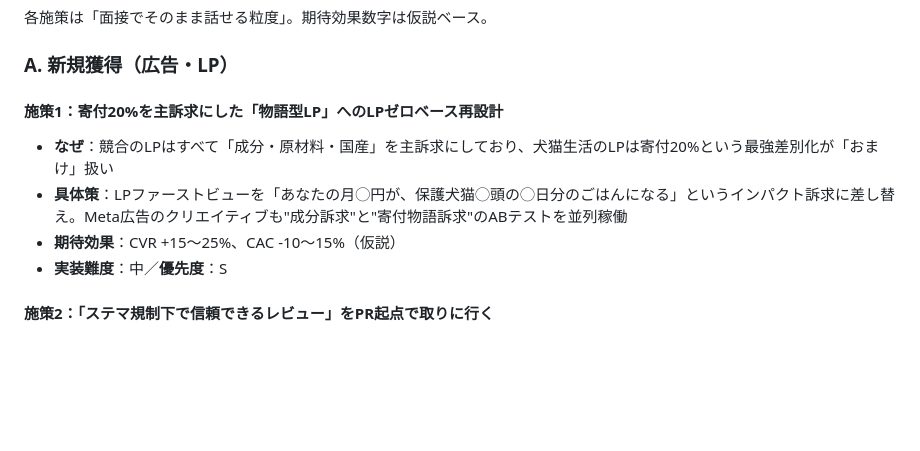
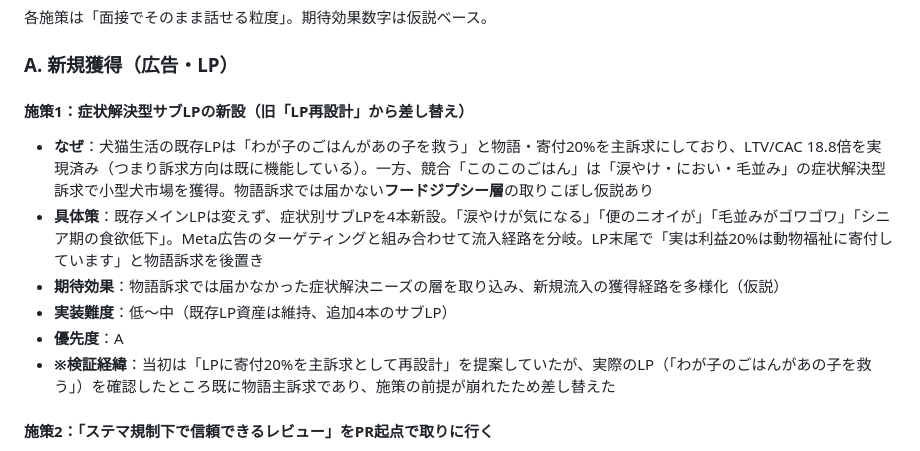
Before and after one commit to lazy3128-design/my-website, a Markdown page: shukatsu/競合分析_最終版.md, the part around the change. Rendered like a GitHub page; blank space fills up the shorter version.

```diff
--- a/shukatsu/競合分析_最終版.md
+++ b/shukatsu/競合分析_最終版.md
@@ -449,11 +449,13 @@
 
 ### A. 新規獲得（広告・LP）
 
-#### 施策1：寄付20%を主訴求にした「物語型LP」へのLPゼロベース再設計
-- **なぜ**：競合のLPはすべて「成分・原材料・国産」を主訴求にしており、犬猫生活のLPは寄付20%という最強差別化が「おまけ」扱い
-- **具体策**：LPファーストビューを「あなたの月◯円が、保護犬猫◯頭の◯日分のごはんになる」というインパクト訴求に差し替え。Meta広告のクリエイティブも"成分訴求"と"寄付物語訴求"のABテストを並列稼働
-- **期待効果**：CVR +15〜25%、CAC -10〜15%（仮説）
-- **実装難度**：中／**優先度**：S
+#### 施策1：症状解決型サブLPの新設（旧「LP再設計」から差し替え）
+- **なぜ**：犬猫生活の既存LPは「わが子のごはんがあの子を救う」と物語・寄付20%を主訴求にしており、LTV/CAC 18.8倍を実現済み（つまり訴求方向は既に機能している）。一方、競合「このこのごはん」は「涙やけ・におい・毛並み」の症状解決型訴求で小型犬市場を獲得。物語訴求では届かない**フードジプシー層**の取りこぼし仮説あり
+- **具体策**：既存メインLPは変えず、症状別サブLPを4本新設。「涙やけが気になる」「便のニオイが」「毛並みがゴワゴワ」「シニア期の食欲低下」。Meta広告のターゲティングと組み合わせて流入経路を分岐。LP末尾で「実は利益20%は動物福祉に寄付しています」と物語訴求を後置き
+- **期待効果**：物語訴求では届かなかった症状解決ニーズの層を取り込み、新規流入の獲得経路を多様化（仮説）
+- **実装難度**：低〜中（既存LP資産は維持、追加4本のサブLP）
+- **優先度**：A
+- **※検証経緯**：当初は「LPに寄付20%を主訴求として再設計」を提案していたが、実際のLP（「わが子のごはんがあの子を救う」）を確認したところ既に物語主訴求であり、施策の前提が崩れたため差し替えた
 
 #### 施策2：「ステマ規制下で信頼できるレビュー」をPR起点で取りに行く
 - **なぜ**：レティシアンが100万会員を作った主たるエンジンはアフィリエイト・比較サイト。ステマ規制（2023年10月）で正規メディア露出を取りに行ける窓が開いている
```
Also changed, not shown: shukatsu/エビデンスチェック.md (+43 -0 lines).
